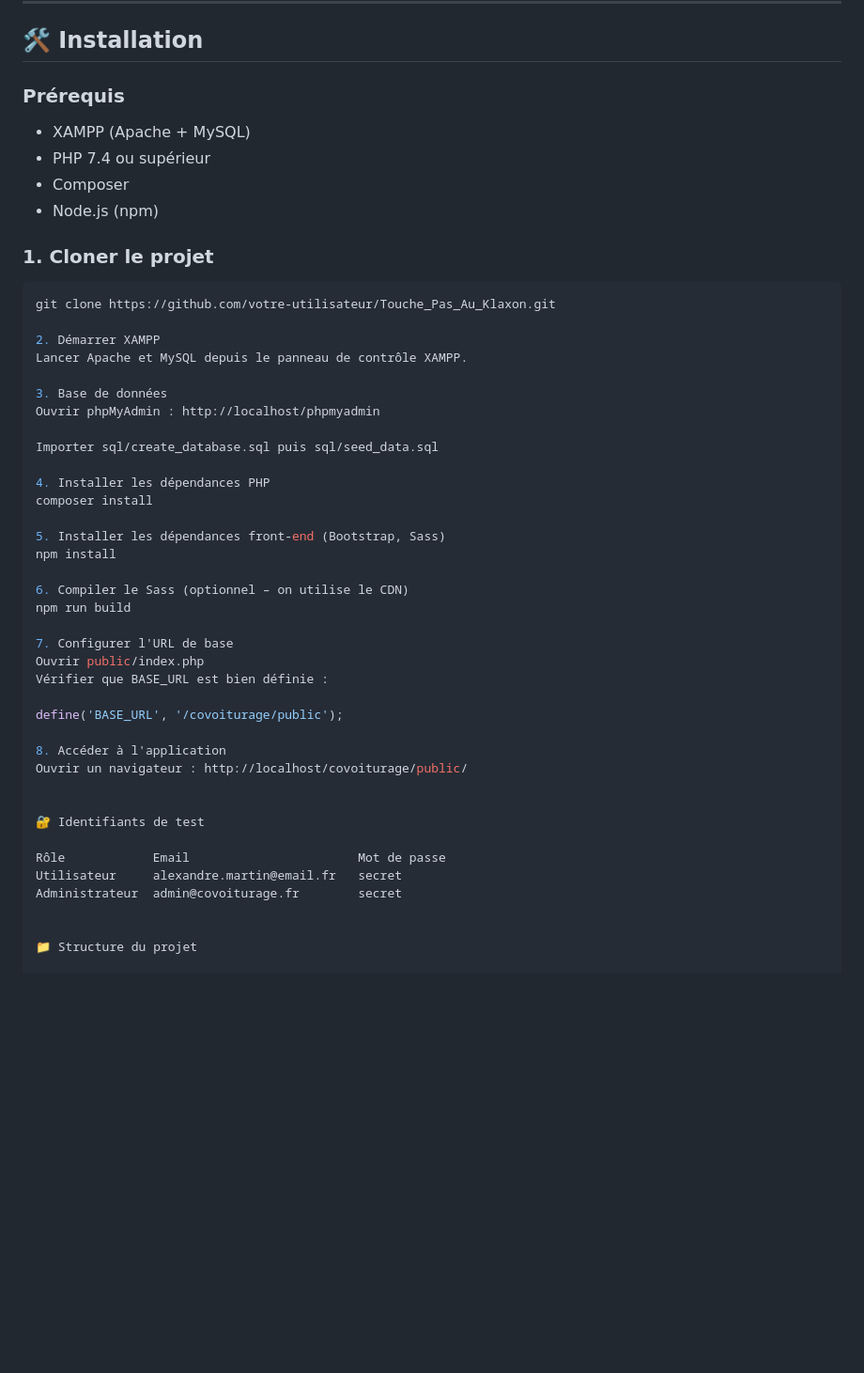
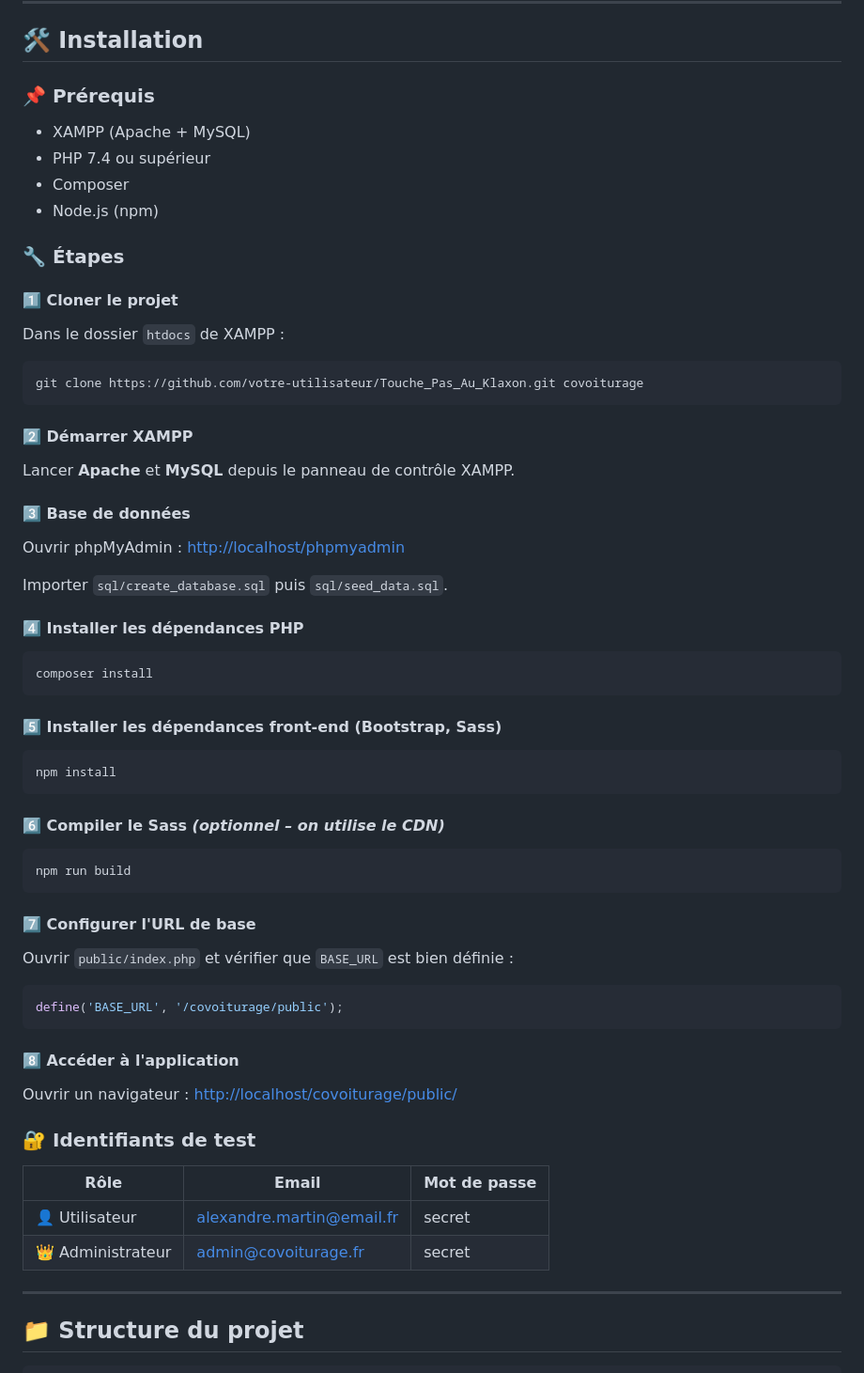
Before and after one commit to MacFly-99/Touche_Pas_Au_Klaxon, a Markdown page: README.md, the part around one of its changes. Shown at 94% size. GitHub-like rendering; blank space fills up the shorter version.

````diff
--- a/README.md
+++ b/README.md
@@ -18,52 +21,75 @@ Application web de covoiturage interne développée en PHP (architecture MVC) po
 
 ## 🛠️ Installation
 
-### Prérequis
+### 📌 Prérequis
+
 - XAMPP (Apache + MySQL)
 - PHP 7.4 ou supérieur
 - Composer
 - Node.js (npm)
 
-### 1. Cloner le projet
+### 🔧 Étapes
+
+#### 1️⃣ Cloner le projet
+
+Dans le dossier `htdocs` de XAMPP :
+
 ```bash
-git clone https://github.com/votre-utilisateur/Touche_Pas_Au_Klaxon.git
+git clone https://github.com/votre-utilisateur/Touche_Pas_Au_Klaxon.git covoiturage
+```
 
-2. Démarrer XAMPP
-Lancer Apache et MySQL depuis le panneau de contrôle XAMPP.
+#### 2️⃣ Démarrer XAMPP
 
-3. Base de données
-Ouvrir phpMyAdmin : http://localhost/phpmyadmin
+Lancer **Apache** et **MySQL** depuis le panneau de contrôle XAMPP.
 
-Importer sql/create_database.sql puis sql/seed_data.sql
+#### 3️⃣ Base de données
 
-4. Installer les dépendances PHP
+Ouvrir phpMyAdmin : <http://localhost/phpmyadmin>
+
+Importer `sql/create_database.sql` puis `sql/seed_data.sql`.
+
+#### 4️⃣ Installer les dépendances PHP
+
+```bash
 composer install
+```
 
-5. Installer les dépendances front-end (Bootstrap, Sass)
+#### 5️⃣ Installer les dépendances front-end (Bootstrap, Sass)
+
+```bash
 npm install
+```
 
-6. Compiler le Sass (optionnel – on utilise le CDN)
+#### 6️⃣ Compiler le Sass *(optionnel – on utilise le CDN)*
+
+```bash
 npm run build
+```
 
-7. Configurer l'URL de base
-Ouvrir public/index.php
-Vérifier que BASE_URL est bien définie :
+#### 7️⃣ Configurer l'URL de base
 
+Ouvrir `public/index.php` et vérifier que `BASE_URL` est bien définie :
+
+```php
 define('BASE_URL', '/covoiturage/public');
+```
 
-8. Accéder à l'application
-Ouvrir un navigateur : http://localhost/covoiturage/public/
+#### 8️⃣ Accéder à l'application
 
+Ouvrir un navigateur : <http://localhost/covoiturage/public/>
 
-🔐 Identifiants de test
+### 🔐 Identifiants de test
 
-Rôle	        Email	                    Mot de passe
-Utilisateur	    alexandre.martin@email.fr	secret
-Administrateur	admin@covoiturage.fr	    secret
+| Rôle              | Email                      | Mot de passe |
+| ----------------- | -------------------------- | ------------ |
+| 👤 Utilisateur     | alexandre.martin@email.fr  | secret       |
+| 👑 Administrateur  | admin@covoiturage.fr       | secret       |
 
+---
 
-📁 Structure du projet
+## 📁 Structure du projet
 
+```text
 covoiturage/
 ├── app/
 │   ├── Config/          # Configuration (base de données)
````
Also changed, not shown: other parts of README.md (+47 -26 lines).
